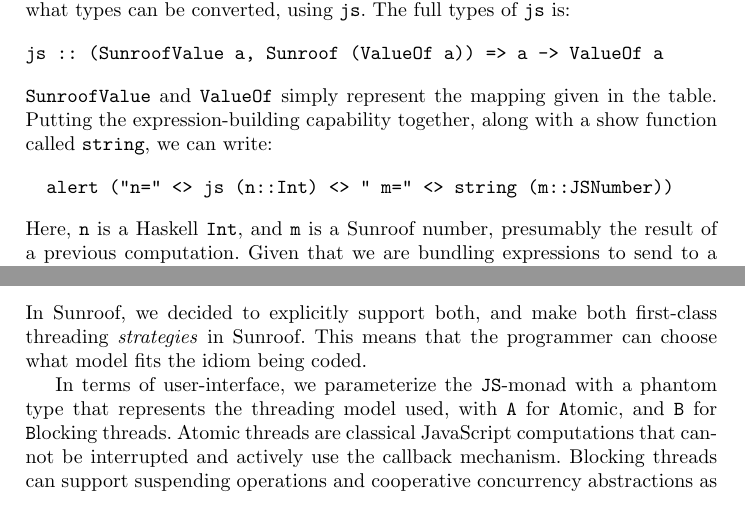
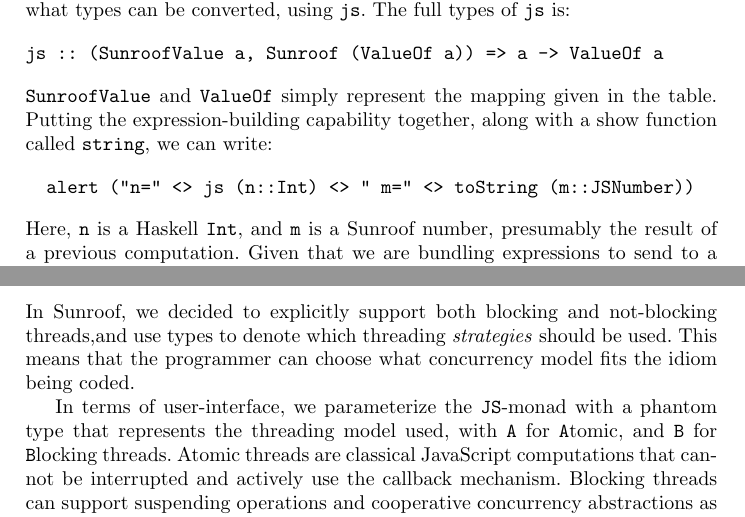
Before and after one commit to ku-fpg/paper-sunroof-tfp13, a LaTeX paper (sunroof.tex): two parts of pages 5 and 7 of 17, joined at a grey line, cut so that both start at the same text. Compiled offline with pdfLaTeX.

Commit message:
More of Neils changes + input from Jan.

```diff
--- a/sunroof.tex
+++ b/sunroof.tex
@@ -383,7 +383,7 @@ js :: (SunroofValue a, Sunroof (ValueOf a)) => a -> ValueOf a
 Putting the expression-building capability together,
 along with a show function called \Src{string}, we can write:
 \begin{Code}
-  alert ("n=" <> js (n::Int) <> " m=" <> string (m::JSNumber))
+  alert ("n=" <> js (n::Int) <> " m=" <> toString (m::JSNumber))
 \end{Code}
 Here, \Src{n} is a Haskell \Src{Int}, and \Src{m} is a Sunroof number,
 presumably the result of a previous computation. Given that we are
@@ -523,9 +523,10 @@ concurrency~\cite{...}; Sunroof is a chance to
 perform the a cooperative concurrency translation
 when generating JavaScript.
 \end{itemize}
-In Sunroof, we decided to explicitly support both,
-and make both first-class threading {\em strategies\/} in Sunroof.
-This means that the programmer can choose what model fits
+In Sunroof, we decided to explicitly support both blocking
+and not-blocking threads,and use types to denote which
+threading {\em strategies\/} should be used.
+This means that the programmer can choose what concurrency model fits
 the idiom being coded.
 
 In terms of user-interface, we parameterize the \JS-monad
```
Also changed, not shown: sunroof.tex (10 more changed lines).
